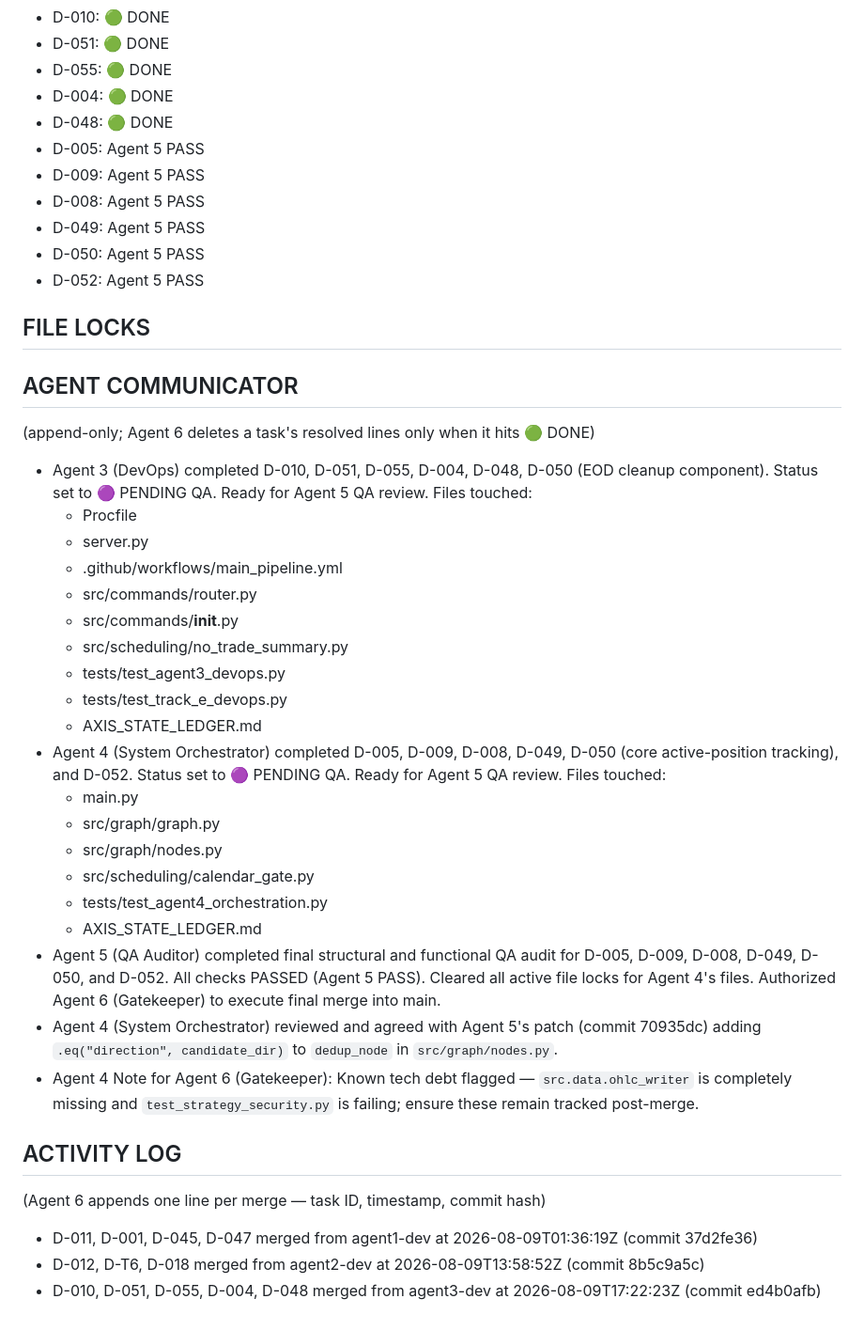
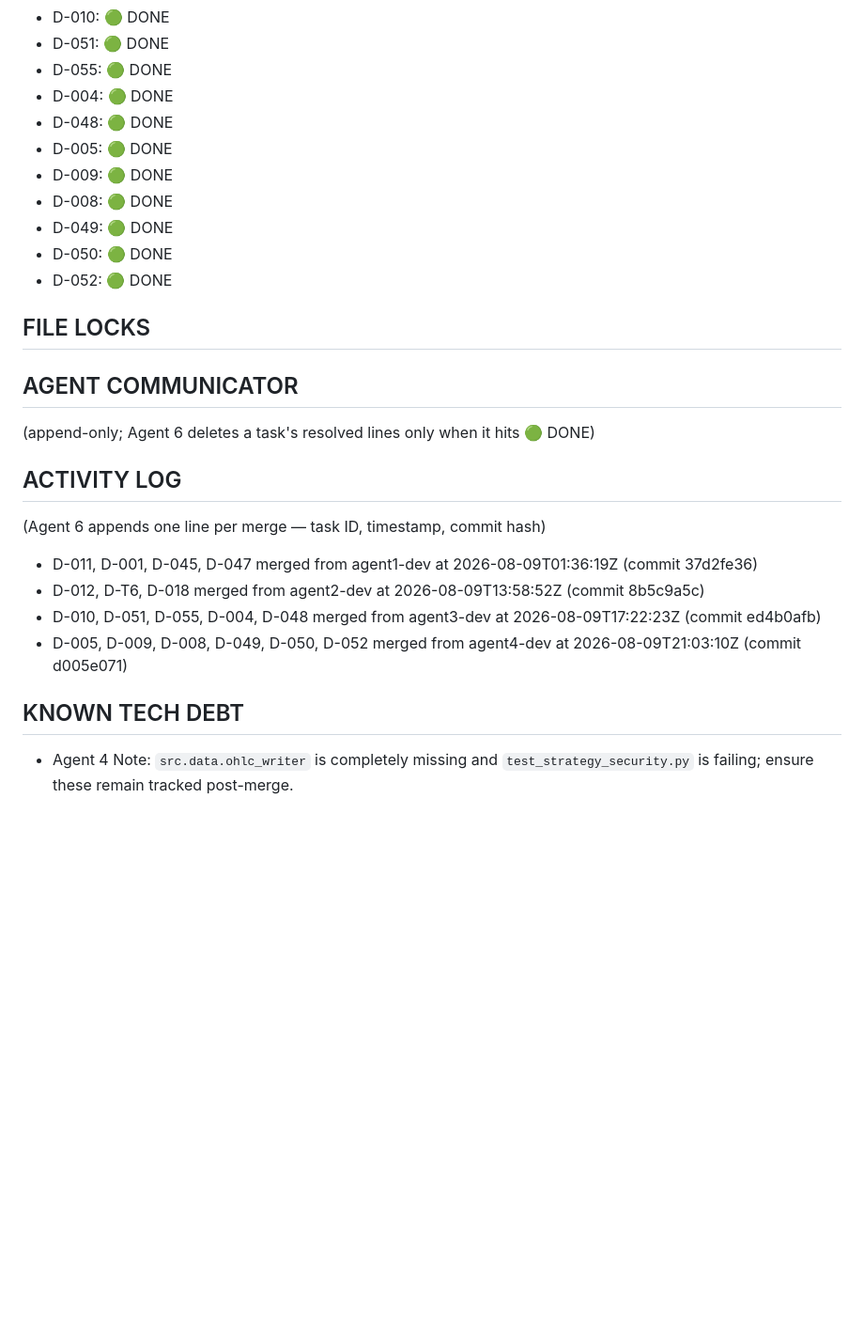
Before and after one commit to WOLFGANG2127/Axis, a Markdown page: AXIS_STATE_LEDGER.md, the part around the change. Shown at 94% size. Drawn GitHub-style; blank space fills up the shorter version.

Commit message:
chore: update ledger post-merge for D-005, D-009, D-008, D-049, D-050, D-052

```diff
--- a/AXIS_STATE_LEDGER.md
+++ b/AXIS_STATE_LEDGER.md
@@ -100,42 +100,24 @@ migration live in Supabase — all 7 tables, Section 3.3)
 - D-055: 🟢 DONE
 - D-004: 🟢 DONE
 - D-048: 🟢 DONE
-- D-005: Agent 5 PASS
-- D-009: Agent 5 PASS
-- D-008: Agent 5 PASS
-- D-049: Agent 5 PASS
-- D-050: Agent 5 PASS
-- D-052: Agent 5 PASS
+- D-005: 🟢 DONE
+- D-009: 🟢 DONE
+- D-008: 🟢 DONE
+- D-049: 🟢 DONE
+- D-050: 🟢 DONE
+- D-052: 🟢 DONE
 
 ## FILE LOCKS
 
 ## AGENT COMMUNICATOR
 (append-only; Agent 6 deletes a task's resolved lines only when it hits 🟢 DONE)
-- Agent 3 (DevOps) completed D-010, D-051, D-055, D-004, D-048, D-050 (EOD cleanup component). Status set to 🟣 PENDING QA. Ready for Agent 5 QA review.
-  Files touched:
-  - Procfile
-  - server.py
-  - .github/workflows/main_pipeline.yml
-  - src/commands/router.py
-  - src/commands/__init__.py
-  - src/scheduling/no_trade_summary.py
-  - tests/test_agent3_devops.py
-  - tests/test_track_e_devops.py
-  - AXIS_STATE_LEDGER.md
-- Agent 4 (System Orchestrator) completed D-005, D-009, D-008, D-049, D-050 (core active-position tracking), and D-052. Status set to 🟣 PENDING QA. Ready for Agent 5 QA review.
-  Files touched:
-  - main.py
-  - src/graph/graph.py
-  - src/graph/nodes.py
-  - src/scheduling/calendar_gate.py
-  - tests/test_agent4_orchestration.py
-  - AXIS_STATE_LEDGER.md
-- Agent 5 (QA Auditor) completed final structural and functional QA audit for D-005, D-009, D-008, D-049, D-050, and D-052. All checks PASSED (Agent 5 PASS). Cleared all active file locks for Agent 4's files. Authorized Agent 6 (Gatekeeper) to execute final merge into main.
-- Agent 4 (System Orchestrator) reviewed and agreed with Agent 5's patch (commit 70935dc) adding `.eq("direction", candidate_dir)` to `dedup_node` in `src/graph/nodes.py`.
-- Agent 4 Note for Agent 6 (Gatekeeper): Known tech debt flagged — `src.data.ohlc_writer` is completely missing and `test_strategy_security.py` is failing; ensure these remain tracked post-merge.
 
 ## ACTIVITY LOG
 (Agent 6 appends one line per merge — task ID, timestamp, commit hash)
 - D-011, D-001, D-045, D-047 merged from agent1-dev at 2026-08-09T01:36:19Z (commit 37d2fe36)
 - D-012, D-T6, D-018 merged from agent2-dev at 2026-08-09T13:58:52Z (commit 8b5c9a5c)
 - D-010, D-051, D-055, D-004, D-048 merged from agent3-dev at 2026-08-09T17:22:23Z (commit ed4b0afb)
+- D-005, D-009, D-008, D-049, D-050, D-052 merged from agent4-dev at 2026-08-09T21:03:10Z (commit d005e071)
+
+## KNOWN TECH DEBT
+- Agent 4 Note: `src.data.ohlc_writer` is completely missing and `test_strategy_security.py` is failing; ensure these remain tracked post-merge.
```
